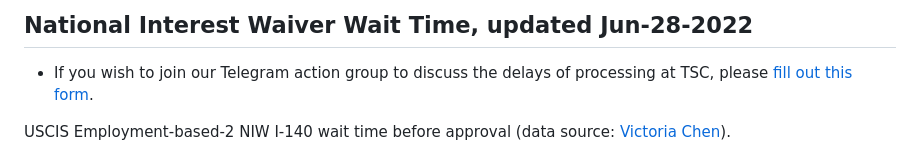
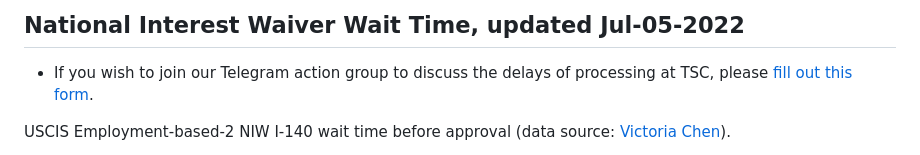
Before and after one commit to happy-fish-01/National_interest_waiver_waittime, a Markdown page: README.md, the part around the change. Drawn GitHub-style.

Commit message:
update Jul-5

```diff
--- a/README.md
+++ b/README.md
@@ -1,4 +1,4 @@
-## National Interest Waiver Wait Time, updated Jun-28-2022
+## National Interest Waiver Wait Time, updated Jul-05-2022
 * If you wish to join our Telegram action group to discuss the delays of processing at TSC, please [fill out this form](https://docs.google.com/forms/d/194Vp6uimucdul6iqtNFB1HSKz_z75RKsQ-cp3z7f8YY/viewform?edit_requested=true).
 
 USCIS Employment-based-2 NIW I-140 wait time before approval (data source: [Victoria Chen](https://www.wegreened.com/eb1_niw_approvals)).
```
Also changed, not shown: fig1.png.
